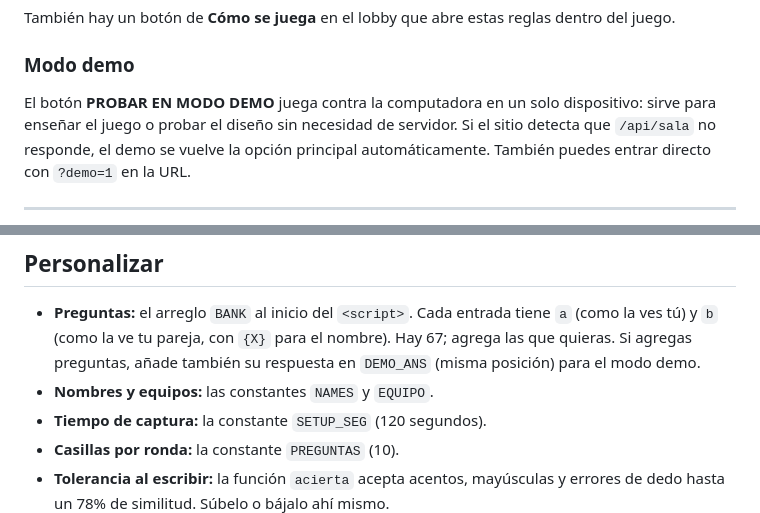
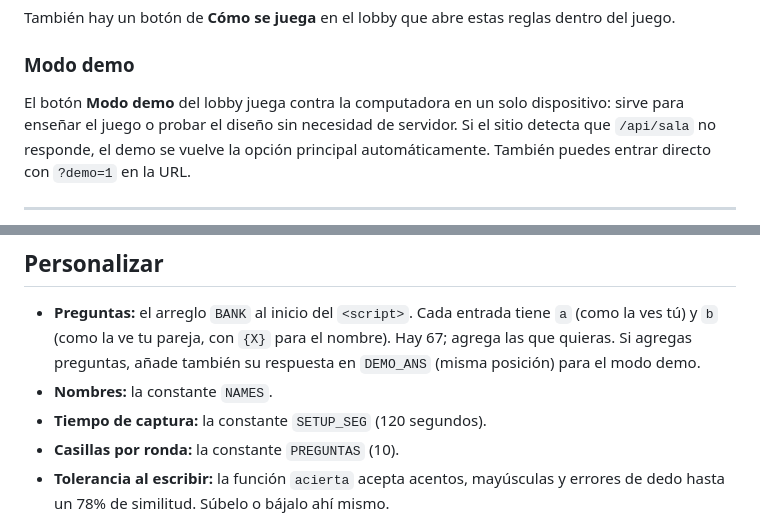
Before and after one commit to josedelgadoenp-art/My-couple, a Markdown page: README.md, 2 parts joined by grey strips. Rendered like a GitHub page.

Commit message:
Corrige referencias del README al nuevo lobby

```diff
--- a/README.md
+++ b/README.md
@@ -90,7 +90,7 @@ También hay un botón de **Cómo se juega** en el lobby que abre estas reglas d
 
 ### Modo demo
 
-El botón **PROBAR EN MODO DEMO** juega contra la computadora en un solo dispositivo: sirve
+El botón **Modo demo** del lobby juega contra la computadora en un solo dispositivo: sirve
 para enseñar el juego o probar el diseño sin necesidad de servidor. Si el sitio detecta que
 `/api/sala` no responde, el demo se vuelve la opción principal automáticamente.
 También puedes entrar directo con `?demo=1` en la URL.
@@ -121,7 +121,7 @@ También puedes entrar directo con `?demo=1` en la URL.
 - **Preguntas:** el arreglo `BANK` al inicio del `<script>`. Cada entrada tiene `a` (como la ves tú)
   y `b` (como la ve tu pareja, con `{X}` para el nombre). Hay 67; agrega las que quieras.
   Si agregas preguntas, añade también su respuesta en `DEMO_ANS` (misma posición) para el modo demo.
-- **Nombres y equipos:** las constantes `NAMES` y `EQUIPO`.
+- **Nombres:** la constante `NAMES`.
 - **Tiempo de captura:** la constante `SETUP_SEG` (120 segundos).
 - **Casillas por ronda:** la constante `PREGUNTAS` (10).
 - **Tolerancia al escribir:** la función `acierta` acepta acentos, mayúsculas y errores de dedo
```
